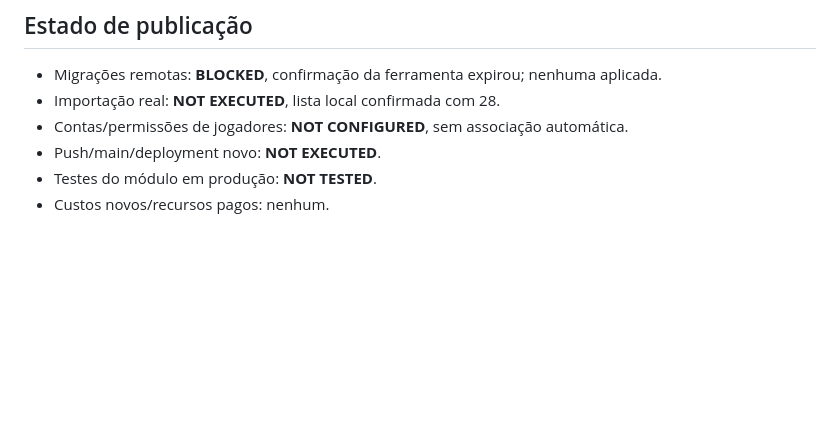
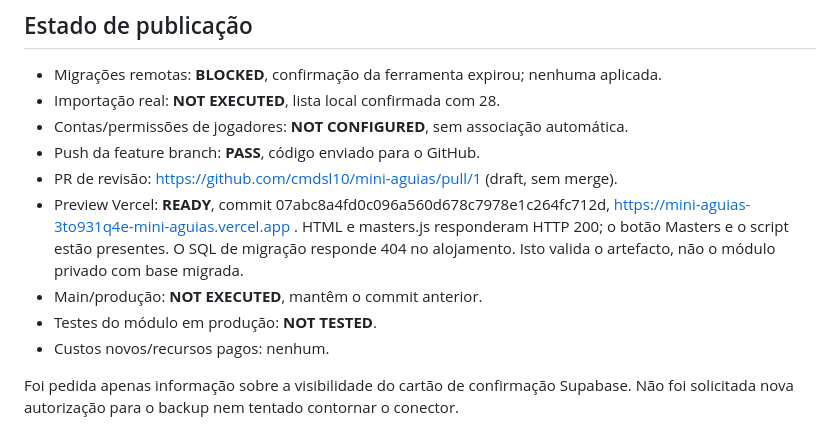
Before and after one commit to cmdsl10/mini-aguias, a Markdown page: docs/masters-production-release.md, the part around the change. Rendered like a GitHub page; blank space fills up the shorter version.

Commit message:
docs(masters): record validated preview and pending migration confirmation

```diff
--- a/docs/masters-production-release.md
+++ b/docs/masters-production-release.md
@@ -142,6 +142,15 @@ trigger não devem ser tratadas como APIs normais. Não desativar RLS.
 - Migrações remotas: **BLOCKED**, confirmação da ferramenta expirou; nenhuma aplicada.
 - Importação real: **NOT EXECUTED**, lista local confirmada com 28.
 - Contas/permissões de jogadores: **NOT CONFIGURED**, sem associação automática.
-- Push/main/deployment novo: **NOT EXECUTED**.
+- Push da feature branch: **PASS**, código enviado para o GitHub.
+- PR de revisão: https://github.com/cmdsl10/mini-aguias/pull/1 (draft, sem merge).
+- Preview Vercel: **READY**, commit 07abc8a4fd0c096a560d678c7978e1c264fc712d,
+  https://mini-aguias-3to931q4e-mini-aguias.vercel.app . HTML e masters.js responderam
+  HTTP 200; o botão Masters e o script estão presentes. O SQL de migração responde
+  404 no alojamento. Isto valida o artefacto, não o módulo privado com base migrada.
+- Main/produção: **NOT EXECUTED**, mantêm o commit anterior.
 - Testes do módulo em produção: **NOT TESTED**.
 - Custos novos/recursos pagos: nenhum.
+
+Foi pedida apenas informação sobre a visibilidade do cartão de confirmação Supabase.
+Não foi solicitada nova autorização para o backup nem tentado contornar o conector.
```
